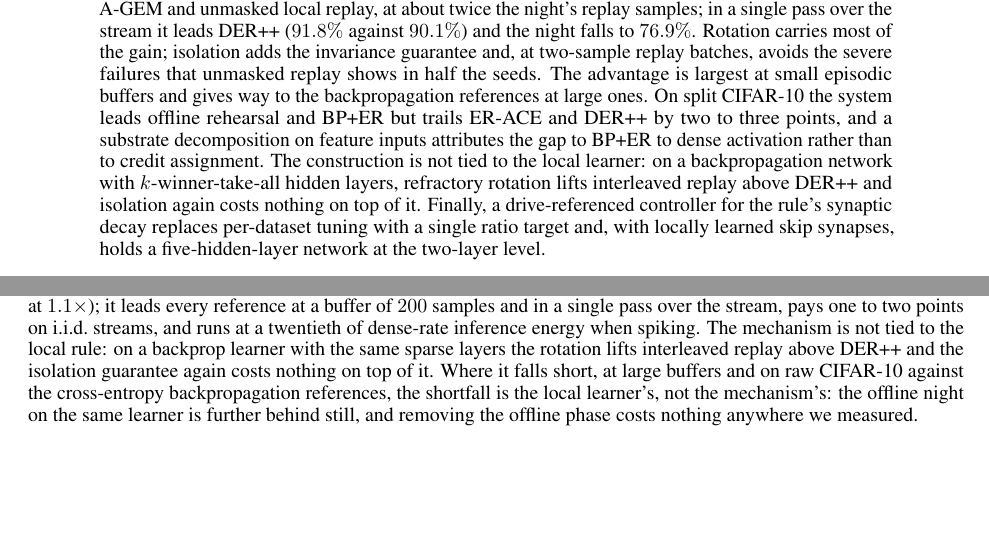
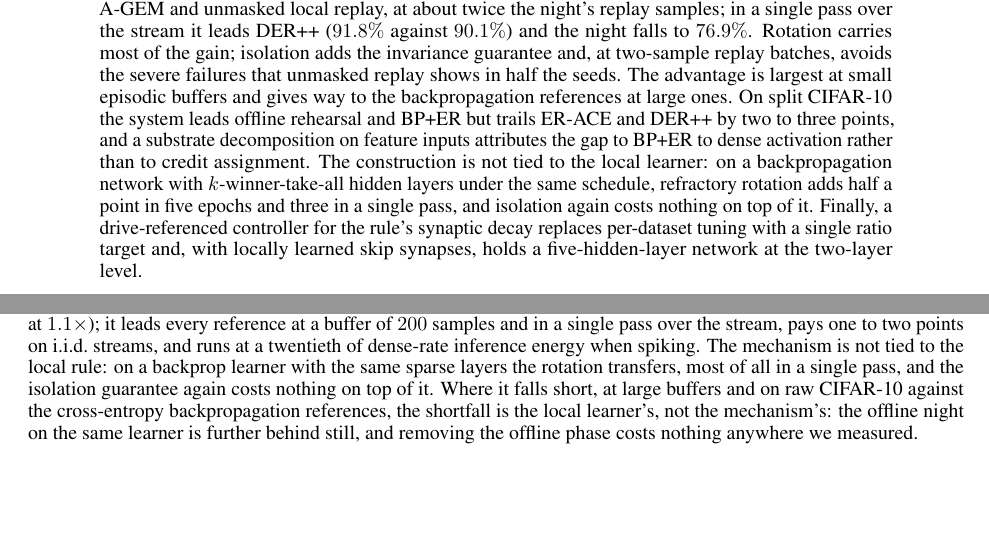
Before and after one commit to Hanny658/IaC-Replay-in-SDF, a LaTeX paper (report/preprint.tex): two parts of pages 1 and 17 of 25, joined at a grey line, cut so that both start at the same text. The pictures show the PDF file report/preprint.pdf that the author committed with the source.

Commit message:
BP + k-WTA transfer result reworded in both manuscripts: the comparison with DER++ crosses protocols (batch-16 micro-batch schedule against DER++'s batch-256 protocol), so the abstract states only what rotation adds and the text places the result at the level of the local learner and of DER++ under its own protocol rather than above it

```diff
--- a/report/preprint.tex
+++ b/report/preprint.tex
@@ -65,9 +65,10 @@ and gives way to the backpropagation references at large ones. On split CIFAR-10
 leads offline rehearsal and BP+ER but trails ER-ACE and DER++ by two to three points, and a
 substrate decomposition on feature inputs attributes the gap to BP+ER to dense activation
 rather than to credit assignment. The construction is not tied to the local learner: on a
-backpropagation network with $k$-winner-take-all hidden layers, refractory rotation lifts
-interleaved replay above DER++ and isolation again costs nothing on top of it. Finally, a
-drive-referenced controller for the rule's
+backpropagation network with $k$-winner-take-all hidden layers under the same schedule,
+refractory rotation adds half a point in five epochs and three in a single pass, and
+isolation again costs nothing on top of it. Finally, a drive-referenced controller for the
+rule's
 synaptic decay replaces per-dataset tuning with a single ratio target and, with locally
 learned skip synapses, holds a five-hidden-layer network at the two-layer level.
 \end{abstract}
@@ -1237,8 +1240,8 @@ maskable synapse by synapse. Nothing in Propositions~\ref{prop:pre}--\ref{prop:p
 depends on how the update is computed; we studied a local learner because its sparse codes
 and local rules make both prerequisites hold by construction, and Section~\ref{sec:bpk}
 shows the same schedule on a backpropagation learner with \kwta{} layers: rotation
-transfers and lifts it above DER++, isolation costs nothing on top of it, and isolation
-alone does not transfer. Under these prerequisites, consolidation can run in the silent
+transfers, isolation costs nothing on top of it, and isolation alone does not transfer.
+Under these prerequisites, consolidation can run in the silent
 degrees of freedom between the
 steps of the stream, with no separate offline phase, under a conditional guarantee on the
 computation in use, and at a higher total compute ($6\times$ the night's wall-clock,
@@ -1332,9 +1335,9 @@ and unmasked local replay, at $2.2\times$ the night's replay samples (and, on th
 split, at $1.1\times$); it leads every reference at a buffer of $200$ samples and in a
 single pass over the stream, pays one to two points on i.i.d.\ streams, and runs at a
 twentieth of dense-rate inference energy when spiking. The mechanism is not tied to the
-local rule: on a backprop learner with the same sparse layers the rotation lifts interleaved
-replay above DER++ and the isolation guarantee again costs nothing on top of it. Where it
-falls short, at large
+local rule: on a backprop learner with the same sparse layers the rotation transfers, most
+of all in a single pass, and the isolation guarantee again costs nothing on top of it. Where
+it falls short, at large
 buffers and on raw CIFAR-10 against the cross-entropy backpropagation references, the
 shortfall is the local learner's, not the mechanism's: the offline night on the same
 learner is further behind still, and removing the offline phase costs nothing anywhere we
```
Also changed, not shown: docs/mlp-cortex.md (+3 -0 lines), report/workshop/cl4fmagents.tex (+6 -4 lines), report/preprint.pdf, report/workshop/cl4fmagents.pdf, report/preprint.tex (8 more changed lines).
